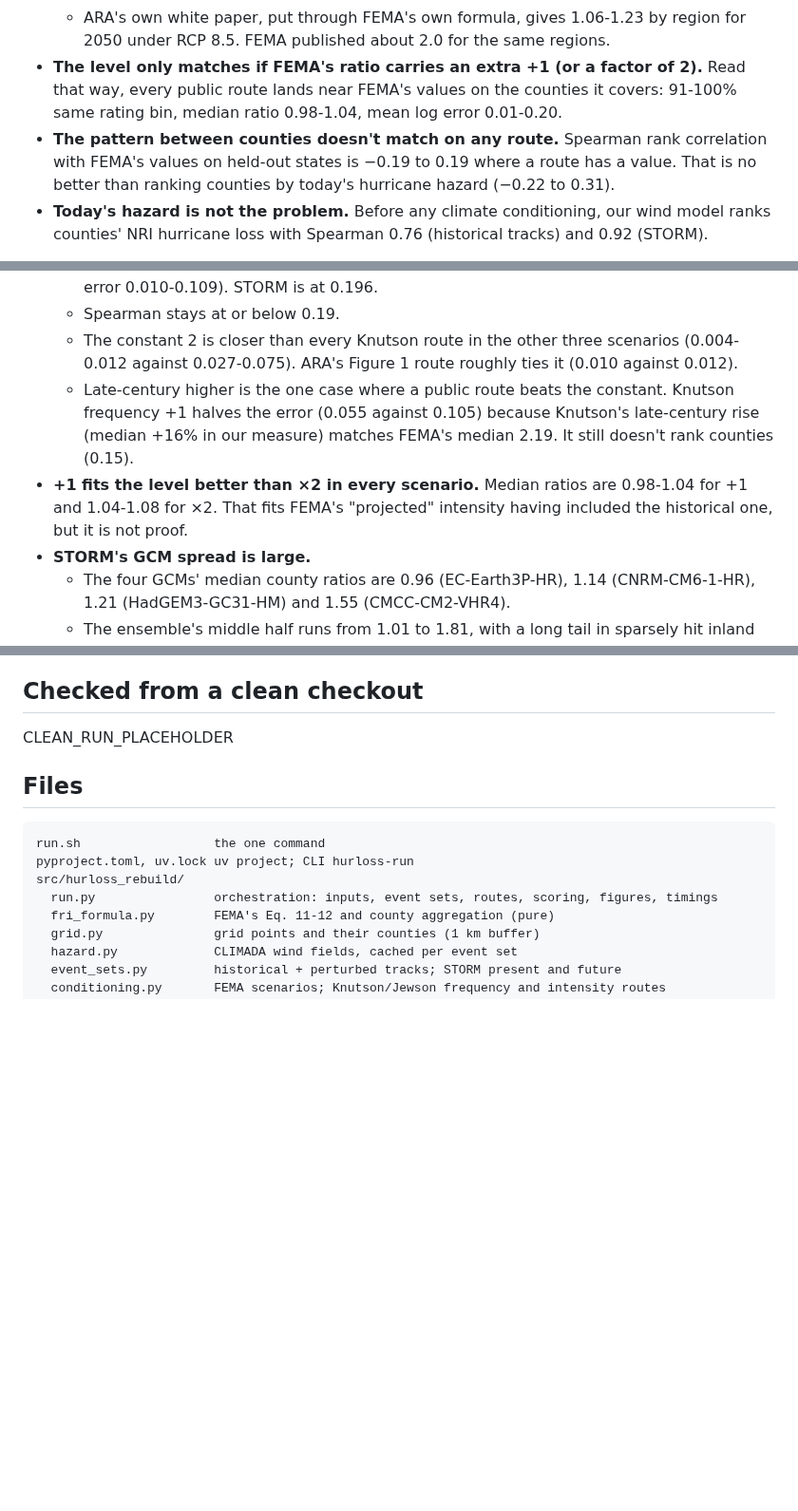
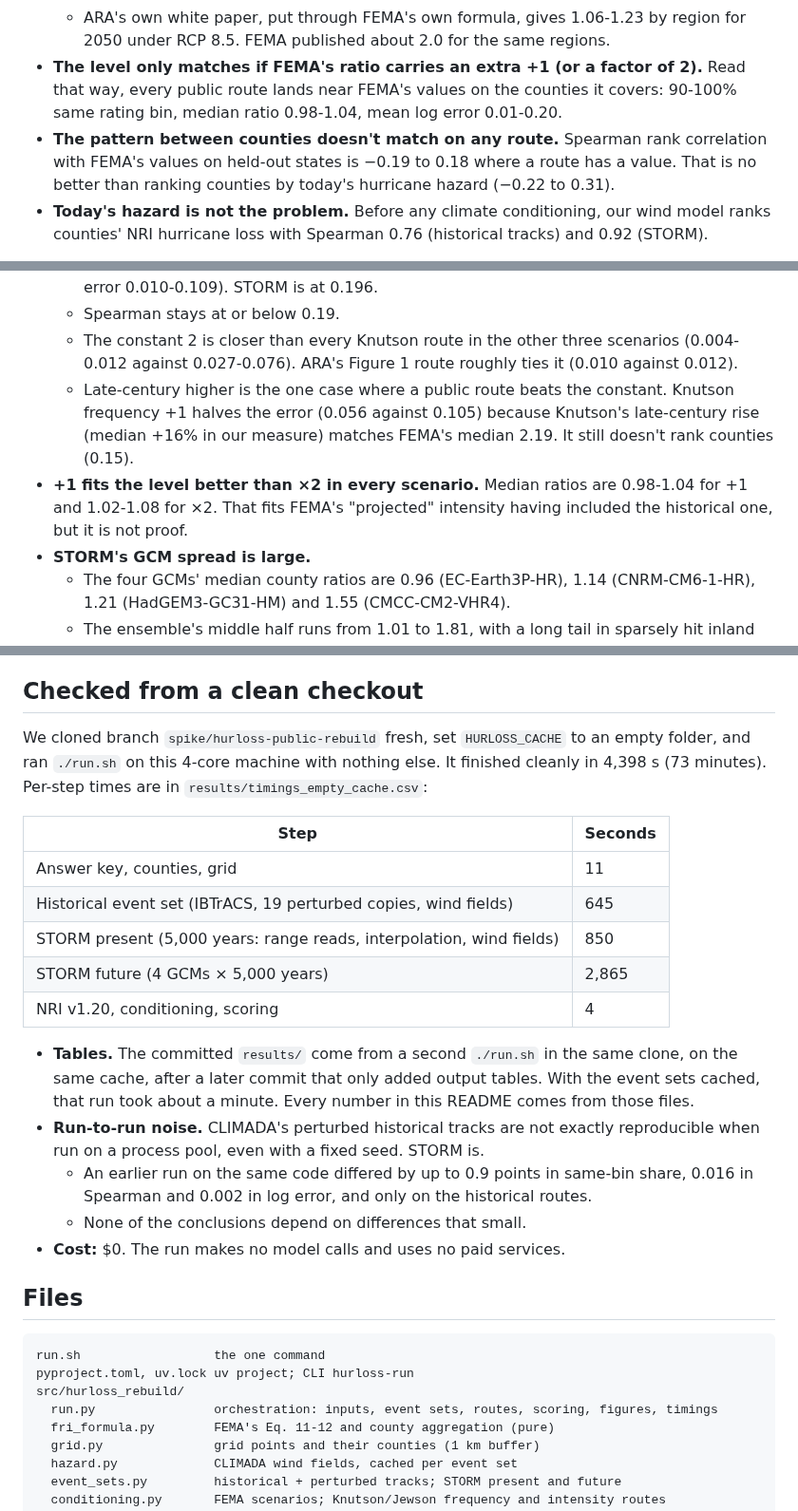
Before and after one commit to fulton-ring/agent-content-demos, a Markdown page: hurloss-public-rebuild/README.md, 3 parts joined by grey strips. Shown at 95% size. Drawn GitHub-style; blank space fills up the shorter version.

```diff
--- a/hurloss-public-rebuild/README.md
+++ b/hurloss-public-rebuild/README.md
@@ -26,10 +26,10 @@ main finding.
   - ARA's own white paper, put through FEMA's own formula, gives 1.06-1.23 by region for 2050
     under RCP 8.5. FEMA published about 2.0 for the same regions.
 - **The level only matches if FEMA's ratio carries an extra +1 (or a factor of 2).** Read that
-  way, every public route lands near FEMA's values on the counties it covers: 91-100% same rating
+  way, every public route lands near FEMA's values on the counties it covers: 90-100% same rating
   bin, median ratio 0.98-1.04, mean log error 0.01-0.20.
 - **The pattern between counties doesn't match on any route.** Spearman rank correlation with
-  FEMA's values on held-out states is −0.19 to 0.19 where a route has a value. That is no better
+  FEMA's values on held-out states is −0.19 to 0.18 where a route has a value. That is no better
   than ranking counties by today's hurricane hazard (−0.22 to 0.31).
 - **Today's hazard is not the problem.** Before any climate conditioning, our wind model ranks
   counties' NRI hurricane loss with Spearman 0.76 (historical tracks) and 0.92 (STORM).
@@ -246,13 +246,13 @@ What the tables show:
     0.010-0.109). STORM is at 0.196.
   - Spearman stays at or below 0.19.
   - The constant 2 is closer than every Knutson route in the other three scenarios (0.004-0.012
-    against 0.027-0.075). ARA's Figure 1 route roughly ties it (0.010 against 0.012).
+    against 0.027-0.076). ARA's Figure 1 route roughly ties it (0.010 against 0.012).
   - Late-century higher is the one case where a public route beats the constant. Knutson
-    frequency +1 halves the error (0.055 against 0.105) because Knutson's late-century rise
+    frequency +1 halves the error (0.056 against 0.105) because Knutson's late-century rise
     (median +16% in our measure) matches FEMA's median 2.19. It still doesn't rank counties
     (0.15).
 - **+1 fits the level better than ×2 in every scenario.** Median ratios are 0.98-1.04 for +1 and
-  1.04-1.08 for ×2. That fits FEMA's "projected" intensity having included the historical one, but
+  1.02-1.08 for ×2. That fits FEMA's "projected" intensity having included the historical one, but
   it is not proof.
 - **STORM's GCM spread is large.**
   - The four GCMs' median county ratios are 0.96 (EC-Earth3P-HR), 1.14 (CNRM-CM6-1-HR), 1.21
@@ -323,7 +323,27 @@ What the tables show:
 
 ## Checked from a clean checkout
 
-CLEAN_RUN_PLACEHOLDER
+We cloned branch `spike/hurloss-public-rebuild` fresh, set `HURLOSS_CACHE` to an empty folder,
+and ran `./run.sh` on this 4-core machine with nothing else. It finished cleanly in 4,398 s
+(73 minutes). Per-step times are in `results/timings_empty_cache.csv`:
+
+| Step | Seconds |
+|---|---|
+| Answer key, counties, grid | 11 |
+| Historical event set (IBTrACS, 19 perturbed copies, wind fields) | 645 |
+| STORM present (5,000 years: range reads, interpolation, wind fields) | 850 |
+| STORM future (4 GCMs × 5,000 years) | 2,865 |
+| NRI v1.20, conditioning, scoring | 4 |
+
+- **Tables.** The committed `results/` come from a second `./run.sh` in the same clone, on the
+  same cache, after a later commit that only added output tables. With the event sets cached,
+  that run took about a minute. Every number in this README comes from those files.
+- **Run-to-run noise.** CLIMADA's perturbed historical tracks are not exactly reproducible when
+  run on a process pool, even with a fixed seed. STORM is.
+  - An earlier run on the same code differed by up to 0.9 points in same-bin share, 0.016 in
+    Spearman and 0.002 in log error, and only on the historical routes.
+  - None of the conclusions depend on differences that small.
+- **Cost:** $0. The run makes no model calls and uses no paid services.
 
 ## Files
 
```
Also changed, not shown: other parts of hurloss-public-rebuild/README.md (+17 -17 lines), hurloss-public-rebuild/results/map_rebuilt_ratio.png, hurloss-public-rebuild/results/scatter_held_out.png, 7 other files.
